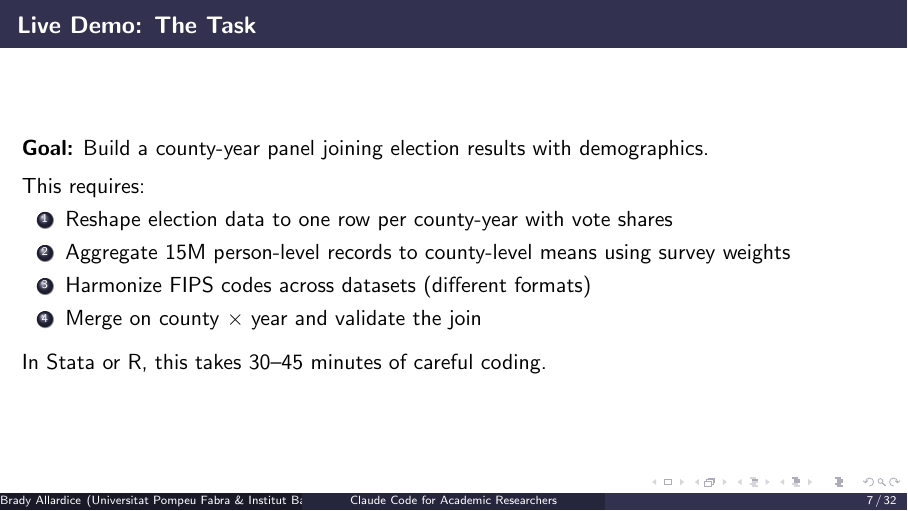
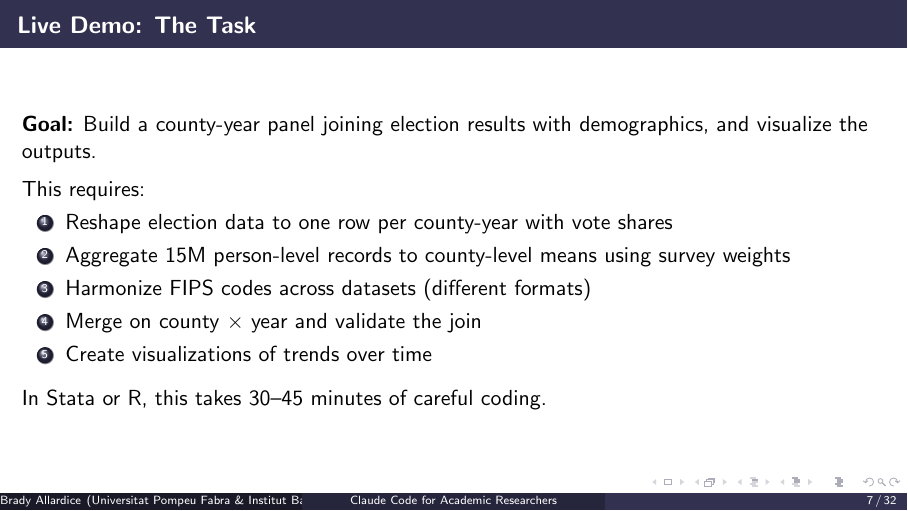
Before and after one commit to bradyallardice/claude-code-workshop, LaTeX slides (slides/module1_slides.tex): page 7 of 32. Compiled offline with pdfLaTeX.

Commit message:
Add visualization to module 1 live demo task

```diff
--- a/slides/module1_slides.tex
+++ b/slides/module1_slides.tex
@@ -179,7 +179,7 @@
 \end{frame}
 
 \begin{frame}{Live Demo: The Task}
-  \textbf{Goal:} Build a county-year panel joining election results with demographics.
+  \textbf{Goal:} Build a county-year panel joining election results with demographics, and visualize the outputs.
 
   \vspace{0.5em}
   This requires:
@@ -188,6 +188,7 @@
     \item Aggregate 15M person-level records to county-level means using survey weights
     \item Harmonize FIPS codes across datasets (different formats)
     \item Merge on county $\times$ year and validate the join
+    \item Create visualizations of trends over time
   \end{enumerate}
 
   \vspace{0.5em}
```
Also changed, not shown: slides/module2_slides.pdf, slides/module3_slides.pdf, 1 other file.
